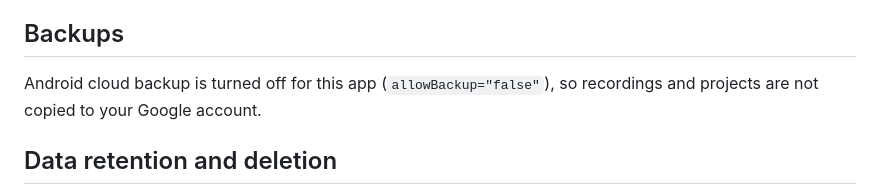
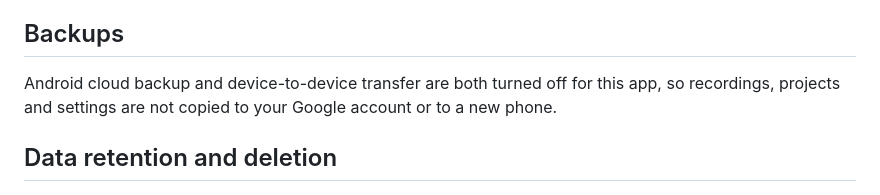
Before and after one commit to incrediblemac/spatialstudio-privacy, a Markdown page: README.md, the part around the change. Rendered like a GitHub page.

Commit message:
Policy: device-to-device transfer is off too

```diff
--- a/README.md
+++ b/README.md
@@ -46,7 +46,7 @@ Spatial Studio shares nothing on its own. When you tap **Share** on an export, A
 
 ## Backups
 
-Android cloud backup is turned off for this app (`allowBackup="false"`), so recordings and projects are not copied to your Google account.
+Android cloud backup and device-to-device transfer are both turned off for this app, so recordings, projects and settings are not copied to your Google account or to a new phone.
 
 ## Data retention and deletion
 
```
Also changed, not shown: privacy-policy.md (+1 -1 lines).
